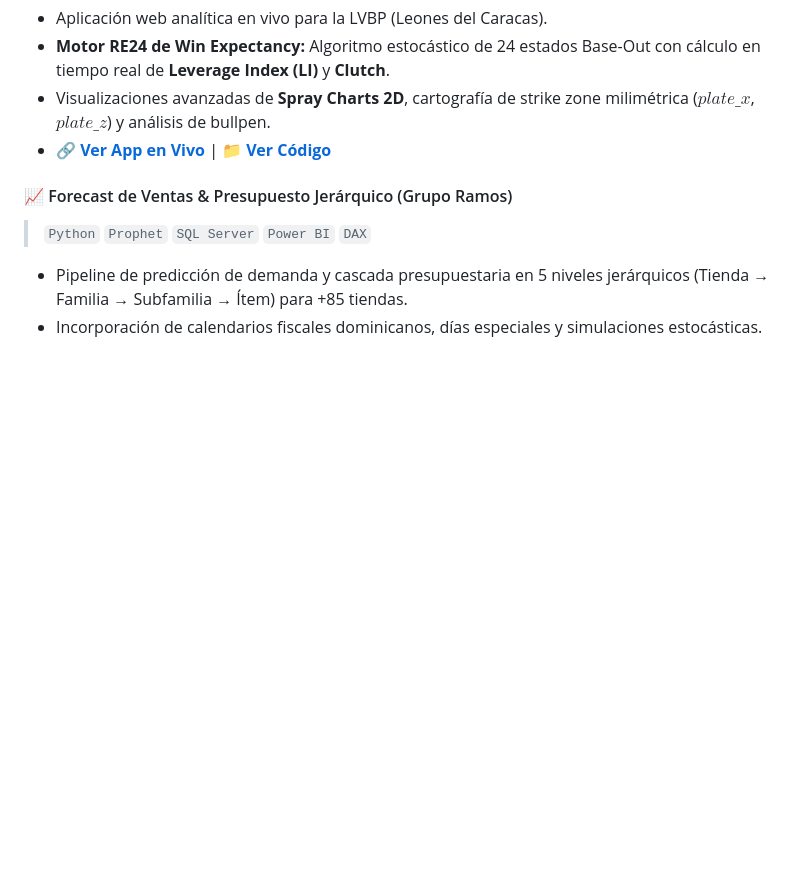
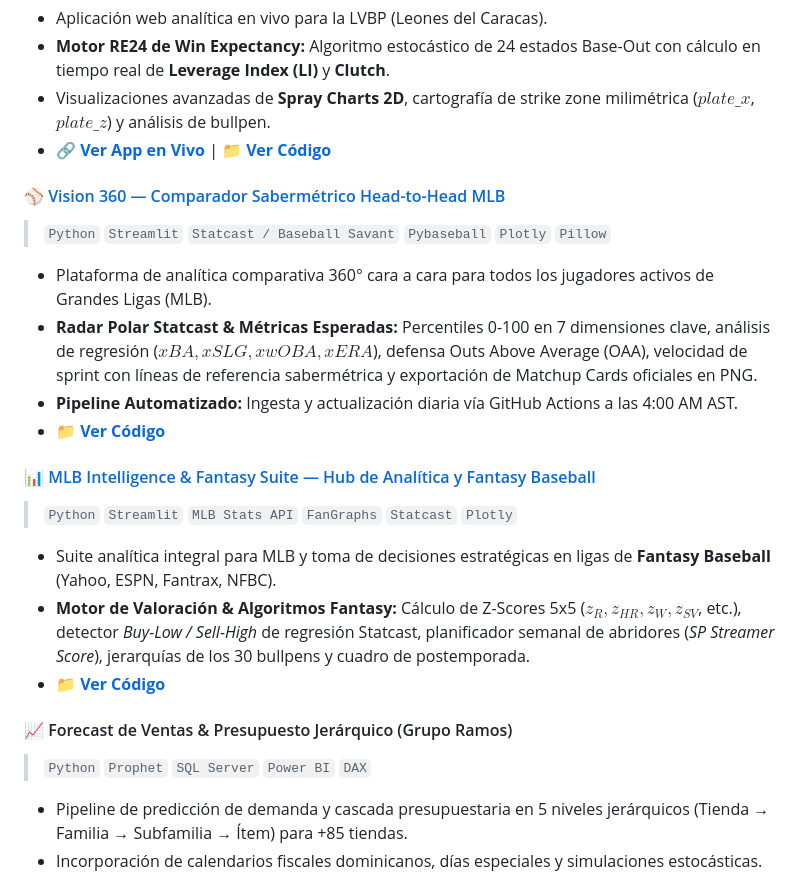
Before and after one commit to jloreto9/jloreto9, a Markdown page: README.md, the part around the change. Drawn GitHub-style; blank space fills up the shorter version.

Commit message:
docs: anadir Vision 360 y MLB Intelligence Suite a proyectos destacados

```diff
--- a/README.md
+++ b/README.md
@@ -55,6 +55,19 @@
 * Visualizaciones avanzadas de **Spray Charts 2D**, cartografía de strike zone milimétrica ($plate\_x$, $plate\_z$) y análisis de bullpen.
 * 🔗 **[Ver App en Vivo](https://republicaraquistapp.streamlit.app/)** | 📁 **[Ver Código](https://github.com/jloreto9/RepubliCaraquistApp)**
 
+#### ⚾ [Vision 360 — Comparador Sabermétrico Head-to-Head MLB](https://github.com/jloreto9/vision360)
+> `Python` `Streamlit` `Statcast / Baseball Savant` `Pybaseball` `Plotly` `Pillow`
+* Plataforma de analítica comparativa 360° cara a cara para todos los jugadores activos de Grandes Ligas (MLB).
+* **Radar Polar Statcast & Métricas Esperadas:** Percentiles 0-100 en 7 dimensiones clave, análisis de regresión ($xBA, xSLG, xwOBA, xERA$), defensa Outs Above Average (OAA), velocidad de sprint con líneas de referencia sabermétrica y exportación de Matchup Cards oficiales en PNG.
+* **Pipeline Automatizado:** Ingesta y actualización diaria vía GitHub Actions a las 4:00 AM AST.
+* 📁 **[Ver Código](https://github.com/jloreto9/vision360)**
+
+#### 📊 [MLB Intelligence & Fantasy Suite — Hub de Analítica y Fantasy Baseball](https://github.com/jloreto9/mlb-top-players)
+> `Python` `Streamlit` `MLB Stats API` `FanGraphs` `Statcast` `Plotly`
+* Suite analítica integral para MLB y toma de decisiones estratégicas en ligas de **Fantasy Baseball** (Yahoo, ESPN, Fantrax, NFBC).
+* **Motor de Valoración & Algoritmos Fantasy:** Cálculo de Z-Scores 5x5 ($z_R, z_{HR}, z_W, z_{SV}$, etc.), detector *Buy-Low / Sell-High* de regresión Statcast, planificador semanal de abridores (*SP Streamer Score*), jerarquías de los 30 bullpens y cuadro de postemporada.
+* 📁 **[Ver Código](https://github.com/jloreto9/mlb-top-players)**
+
 #### 📈 Forecast de Ventas & Presupuesto Jerárquico (Grupo Ramos)
 > `Python` `Prophet` `SQL Server` `Power BI` `DAX`
 * Pipeline de predicción de demanda y cascada presupuestaria en 5 niveles jerárquicos (Tienda → Familia → Subfamilia → Ítem) para +85 tiendas.
```
